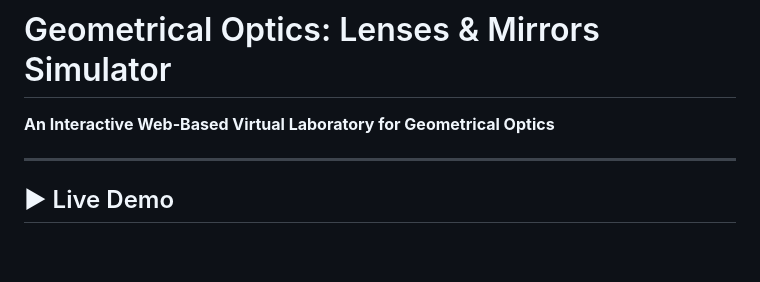
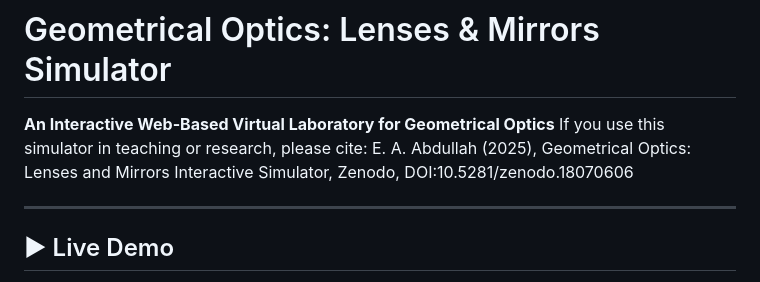
Before and after one commit to eidan83/Geometrical-Optics-Lenses-Mirrors, a Markdown page: README.md, the part around the change. Rendered like a GitHub page; blank space fills up the shorter version.

Commit message:
Include citation for simulator in README
Added citation information for simulator usage.

```diff
--- a/README.md
+++ b/README.md
@@ -6,6 +6,8 @@
 #  Geometrical Optics: Lenses & Mirrors Simulator
 
 **An Interactive Web-Based Virtual Laboratory for Geometrical Optics**
+If you use this simulator in teaching or research, please cite:
+E. A. Abdullah (2025), Geometrical Optics: Lenses and Mirrors Interactive Simulator, Zenodo, DOI:10.5281/zenodo.18070606
 
 ---
 
```
